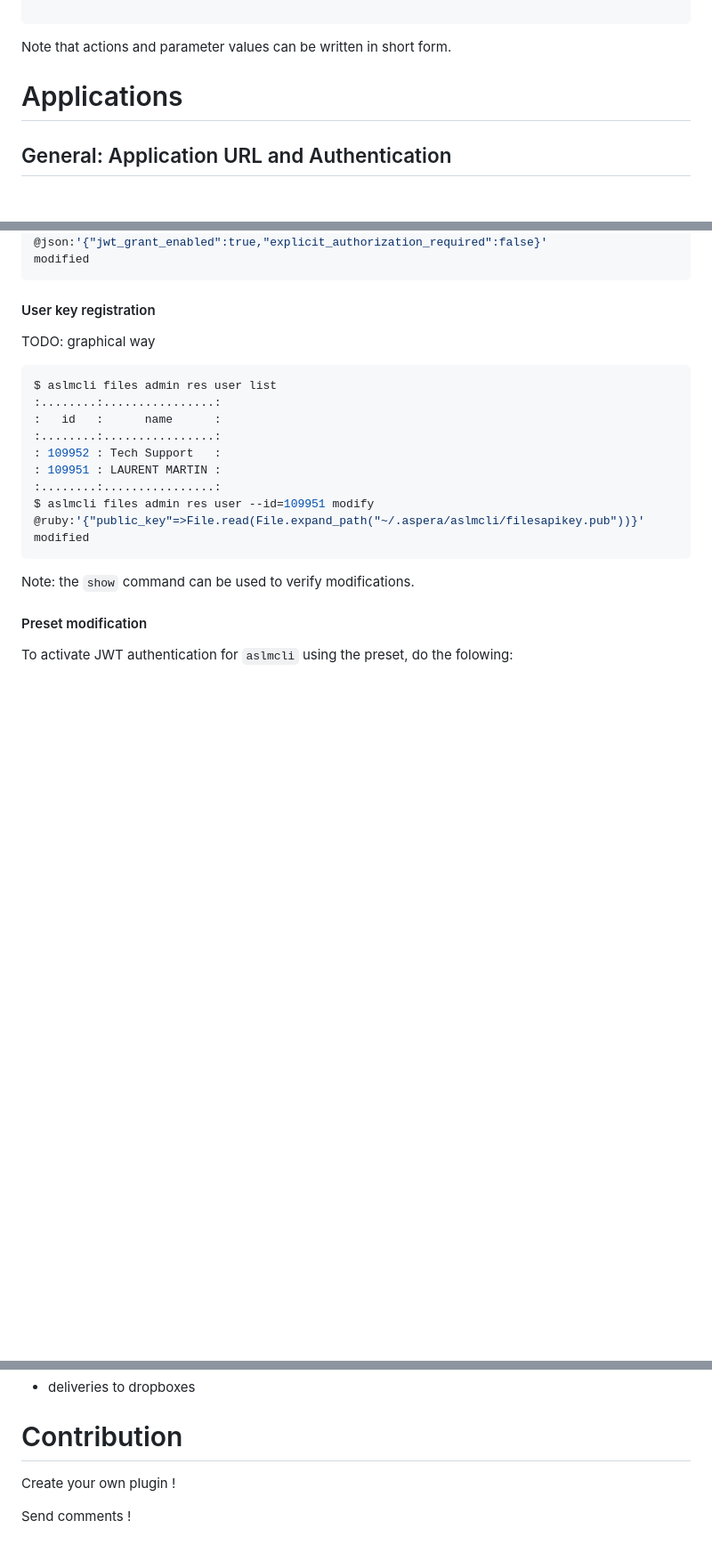
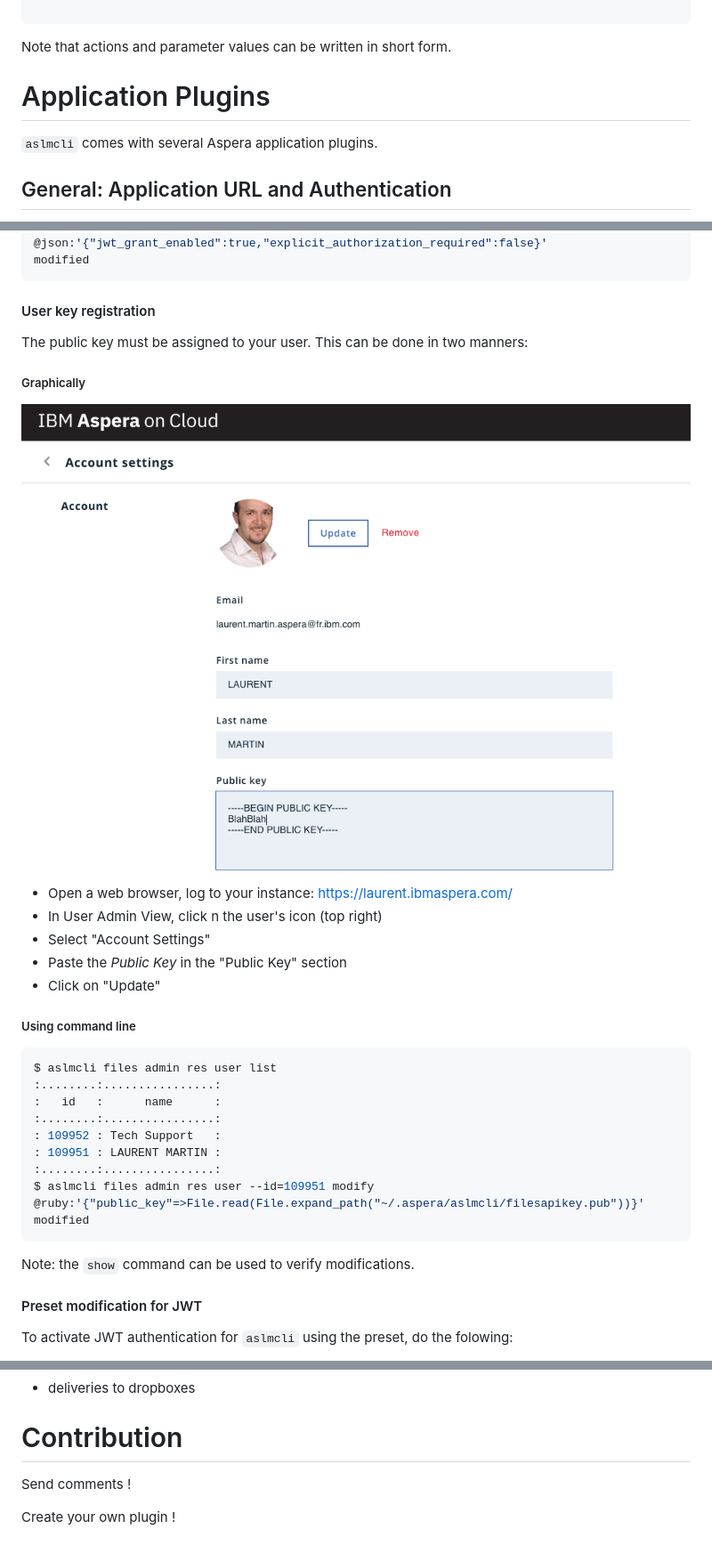
Before and after one commit to IBM/aspera-cli, a Markdown page: README.erb.md, 3 parts joined by grey strips. Shown at 89% size. Drawn GitHub-style; pictures changed too: docs/AuthUsersKey.png (added); blank space fills up the shorter version.

````diff
--- a/README.erb.md
+++ b/README.erb.md
@@ -649,7 +649,9 @@ Note that actions and parameter values can be written in short form.
 
 
 
-# Applications
+# Application Plugins
+
+`aslmcli` comes with several Aspera application plugins.
 
 ## General: Application URL and Authentication
 
@@ -807,7 +818,19 @@ modified
 
 #### User key registration
 
-TODO: graphical way
+The public key must be assigned to your user. This can be done in two manners:
+
+##### Graphically
+
+<img src="docs/AuthUsersKey.png" alt="Screenshot: Users key registration"/>
+
+* Open a web browser, log to your instance: https://laurent.ibmaspera.com/
+* In User Admin View, click n the user's icon (top right)
+* Select "Account Settings"
+* Paste the _Public Key_ in the "Public Key" section
+* Click on "Update"
+
+##### Using command line
 
 ```bash
 $ aslmcli files admin res user list
@@ -823,7 +846,7 @@ modified
 
 Note: the `show` command can be used to verify modifications.
 
-#### Preset modification
+#### Preset modification for JWT
 
 To activate JWT authentication for `aslmcli` using the preset, do the folowing:
 
@@ -1370,6 +1378,6 @@ Gems, or remove your ed25519 key from your `.ssh` folder to solve the issue.
 
 # Contribution
 
+Send comments !
+
 Create your own plugin !
-
-Send comments !
````
Also changed, not shown: other parts of README.erb.md (+63 -69 lines), docs/Auth-registered-client.png (added), docs/Auth-simple-web.png (added), docs/Auth3.png (added), docs/AuthJWT.png (added), 5 other files.
